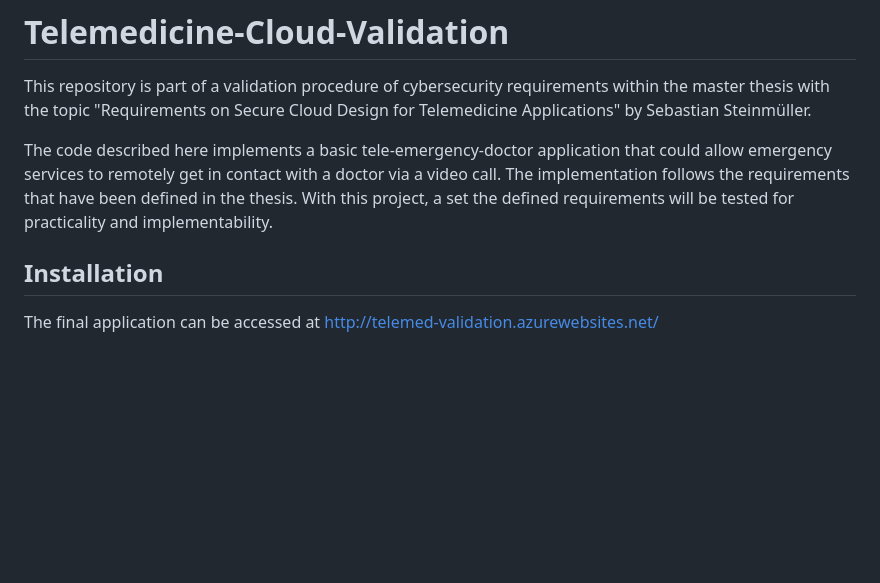
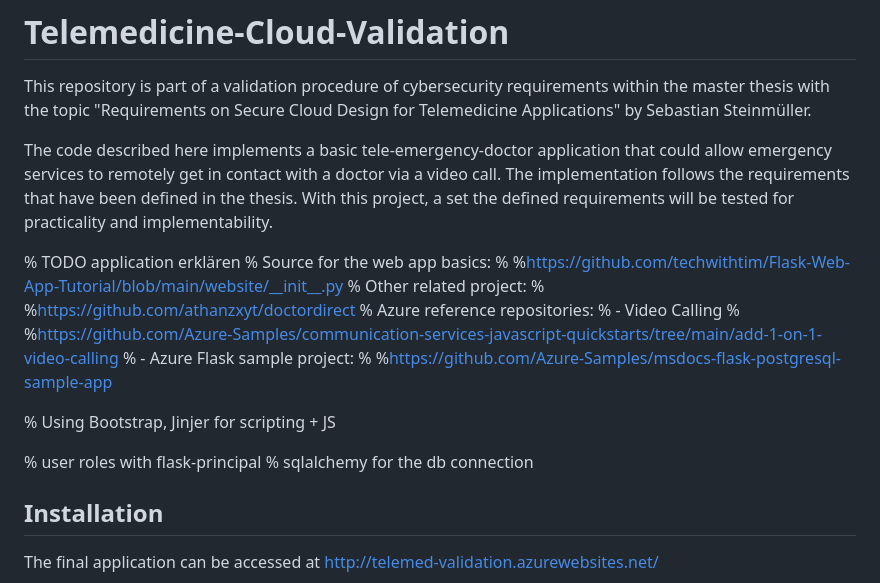
Before and after one commit to steinmueller/telemed-security-validator, a Markdown page: README.md, the part around the change. Rendered like a GitHub page; blank space fills up the shorter version.

Commit message:
add references

```diff
--- a/README.md
+++ b/README.md
@@ -9,6 +9,26 @@ contact with a doctor via a video call.
 The implementation follows the requirements that have been defined in
 the thesis. With this project, a set the defined requirements will be
 tested for practicality and implementability.
+
+
+% TODO application erklären
+% Source for the web app basics:
+% %https://github.com/techwithtim/Flask-Web-App-Tutorial/blob/main/website/__init__.py
+% Other related project:
+% %https://github.com/athanzxyt/doctordirect
+% Azure reference repositories:
+% - Video Calling
+% %https://github.com/Azure-Samples/communication-services-javascript-quickstarts/tree/main/add-1-on-1-video-calling
+% - Azure Flask sample project:
+% %https://github.com/Azure-Samples/msdocs-flask-postgresql-sample-app
+
+% Using Bootstrap, Jinjer for scripting + JS
+
+% user roles with flask-principal
+% sqlalchemy for the db connection
+
+
+
 
 ## Installation
 The final application can be accessed at http://telemed-validation.azurewebsites.net/
```
